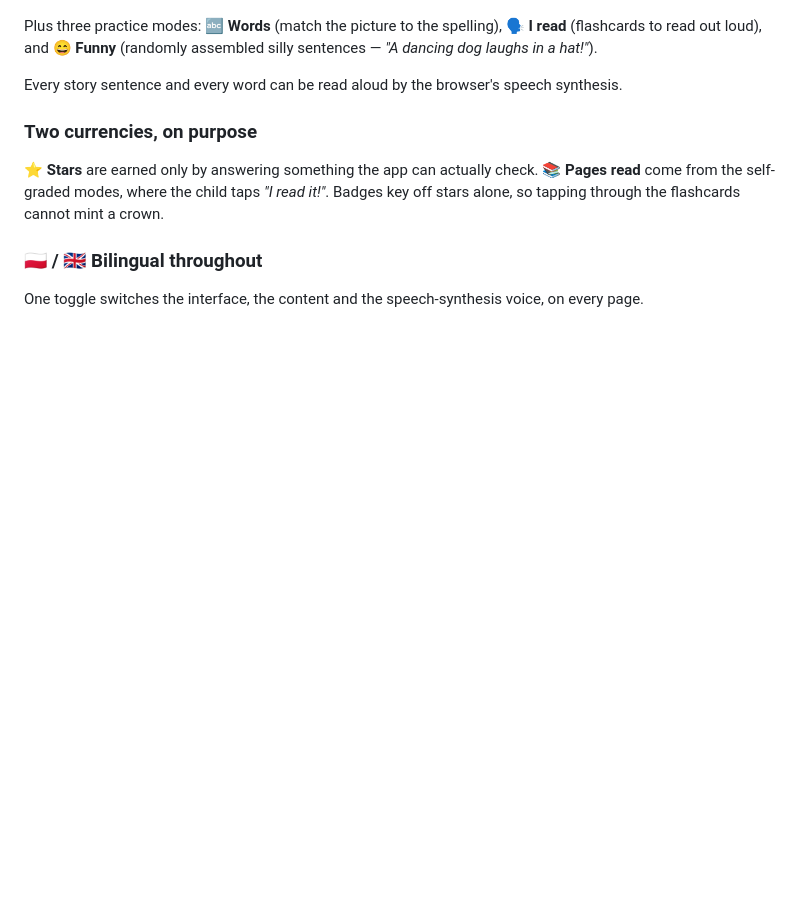
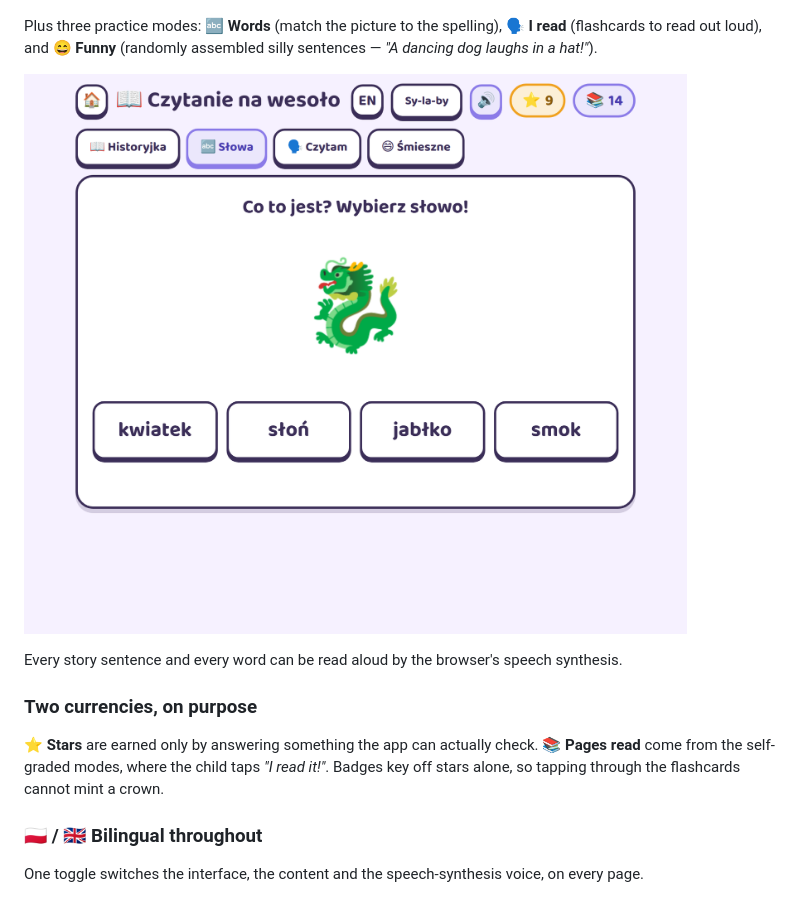
Before and after one commit to szymonkubisa/edu-games, a Markdown page: README.md, the part around the change. Drawn GitHub-style; blank space fills up the shorter version.

Commit message:
Show the word-matching mode in the README
Co-Authored-By: Claude Opus 5 <noreply@anthropic.com>
Claude-Session: https://claude.ai/code/session_01WACCWPVu5V2rNRx8jXRuJe

```diff
--- a/README.md
+++ b/README.md
@@ -54,6 +54,8 @@ decode. It applies everywhere: stories, word matching, the flashcards and the si
 Plus three practice modes: 🔤 **Words** (match the picture to the spelling), 🗣️ **I read**
 (flashcards to read out loud), and 😄 **Funny** (randomly assembled silly sentences —
 *"A dancing dog laughs in a hat!"*).
+
+![Matching a picture to one of four spellings](docs/screenshots/reading-words.png)
 
 Every story sentence and every word can be read aloud by the browser's speech synthesis.
 
```
